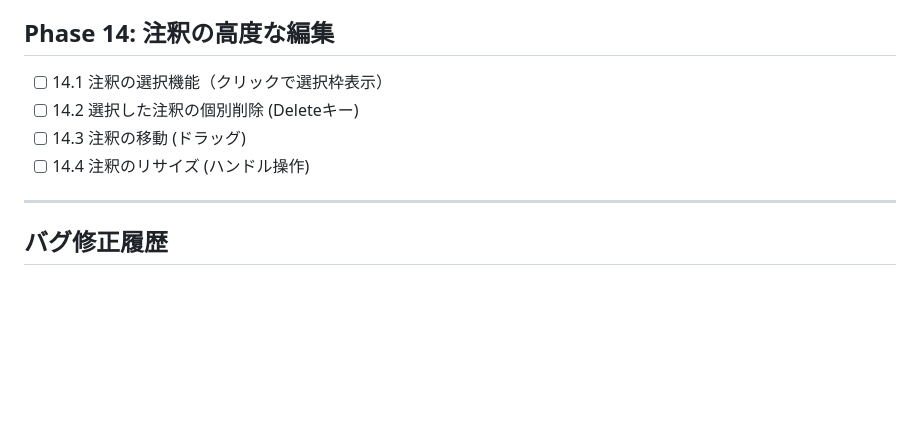
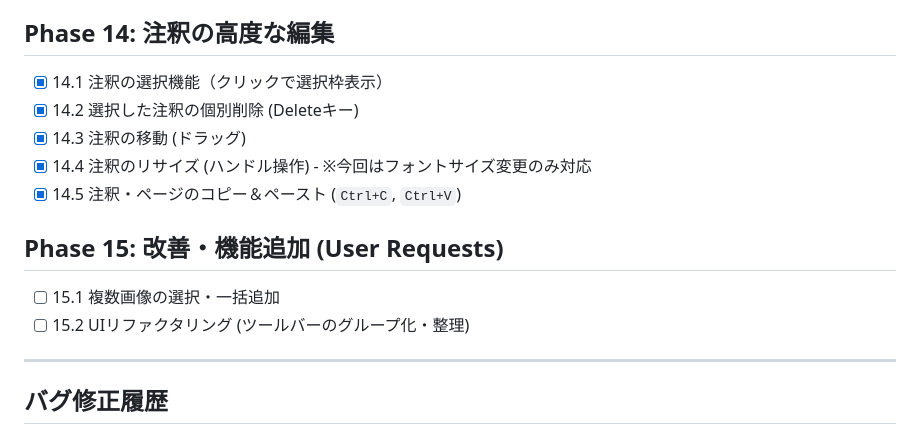
Before and after one commit to kumakun8325/pdfeditor, a Markdown page: docs/tasks.md, the part around the change. Rendered like a GitHub page; blank space fills up the shorter version.

Commit message:
docs: Update requirements, design, and tasks for Copy/Paste features

```diff
--- a/docs/tasks.md
+++ b/docs/tasks.md
@@ -144,10 +144,16 @@
 
 ## Phase 14: 注釈の高度な編集
 
-- [ ] 14.1 注釈の選択機能（クリックで選択枠表示）
-- [ ] 14.2 選択した注釈の個別削除 (Deleteキー)
-- [ ] 14.3 注釈の移動 (ドラッグ)
-- [ ] 14.4 注釈のリサイズ (ハンドル操作)
+- [x] 14.1 注釈の選択機能（クリックで選択枠表示）
+- [x] 14.2 選択した注釈の個別削除 (Deleteキー)
+- [x] 14.3 注釈の移動 (ドラッグ)
+- [x] 14.4 注釈のリサイズ (ハンドル操作) - ※今回はフォントサイズ変更のみ対応
+- [x] 14.5 注釈・ページのコピー＆ペースト (`Ctrl+C`, `Ctrl+V`)
+
+## Phase 15: 改善・機能追加 (User Requests)
+
+- [ ] 15.1 複数画像の選択・一括追加
+- [ ] 15.2 UIリファクタリング (ツールバーのグループ化・整理)
 
 ---
 
```
Also changed, not shown: docs/design.md (+4 -0 lines), docs/requirements.md (+3 -1 lines).
